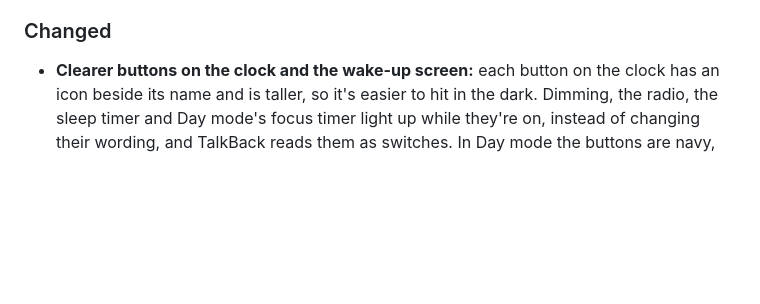
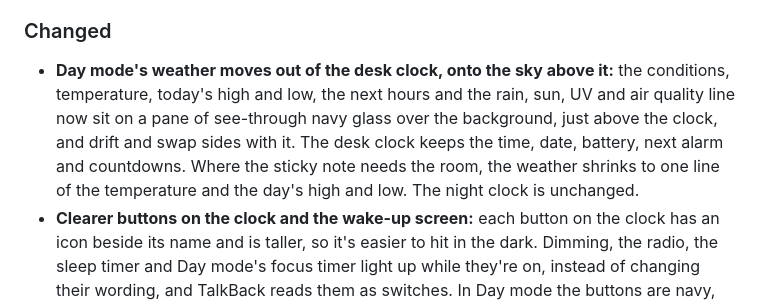
Before and after one commit to adriandeleon/Nocturna, a Markdown page: CHANGELOG.md, the part around the change. Rendered like a GitHub page; blank space fills up the shorter version.

```diff
--- a/CHANGELOG.md
+++ b/CHANGELOG.md
@@ -227,6 +227,11 @@ one-line summary written for users.
 
 ### Changed
 
+- **Day mode's weather moves out of the desk clock, onto the sky above it:** the conditions, temperature,
+  today's high and low, the next hours and the rain, sun, UV and air quality line now sit on a pane of
+  see-through navy glass over the background, just above the clock, and drift and swap sides with it. The desk
+  clock keeps the time, date, battery, next alarm and countdowns. Where the sticky note needs the room, the
+  weather shrinks to one line of the temperature and the day's high and low. The night clock is unchanged.
 - **Clearer buttons on the clock and the wake-up screen:** each button on the clock has an icon beside its
   name and is taller, so it's easier to hit in the dark. Dimming, the radio, the sleep timer and Day mode's
   focus timer light up while they're on, instead of changing their wording, and TalkBack reads them as
```
Also changed, not shown: README.md (+6 -5 lines), docs/images/day-mode.png, 8 other files.
